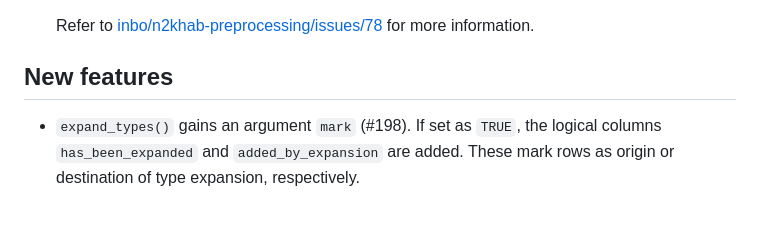
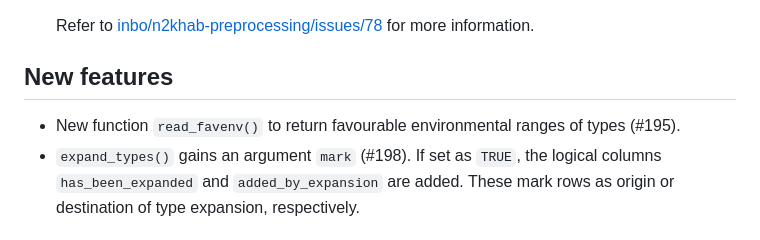
Before and after one commit to inbo/n2khab, a Markdown page: NEWS.md, the part around the change. GitHub-like rendering.

Commit message:
NEWS.md: add read_favenv()

```diff
--- a/NEWS.md
+++ b/NEWS.md
@@ -13,6 +13,7 @@ It reduces the `watersurfaces_types` element of the list output to unique combin
 
 ## New features
 
+- New function `read_favenv()` to return favourable environmental ranges of types (#195).
 - `expand_types()` gains an argument `mark` (#198).
 If set as `TRUE`, the logical columns `has_been_expanded` and `added_by_expansion` are added.
 These mark rows as origin or destination of type expansion, respectively.
```
